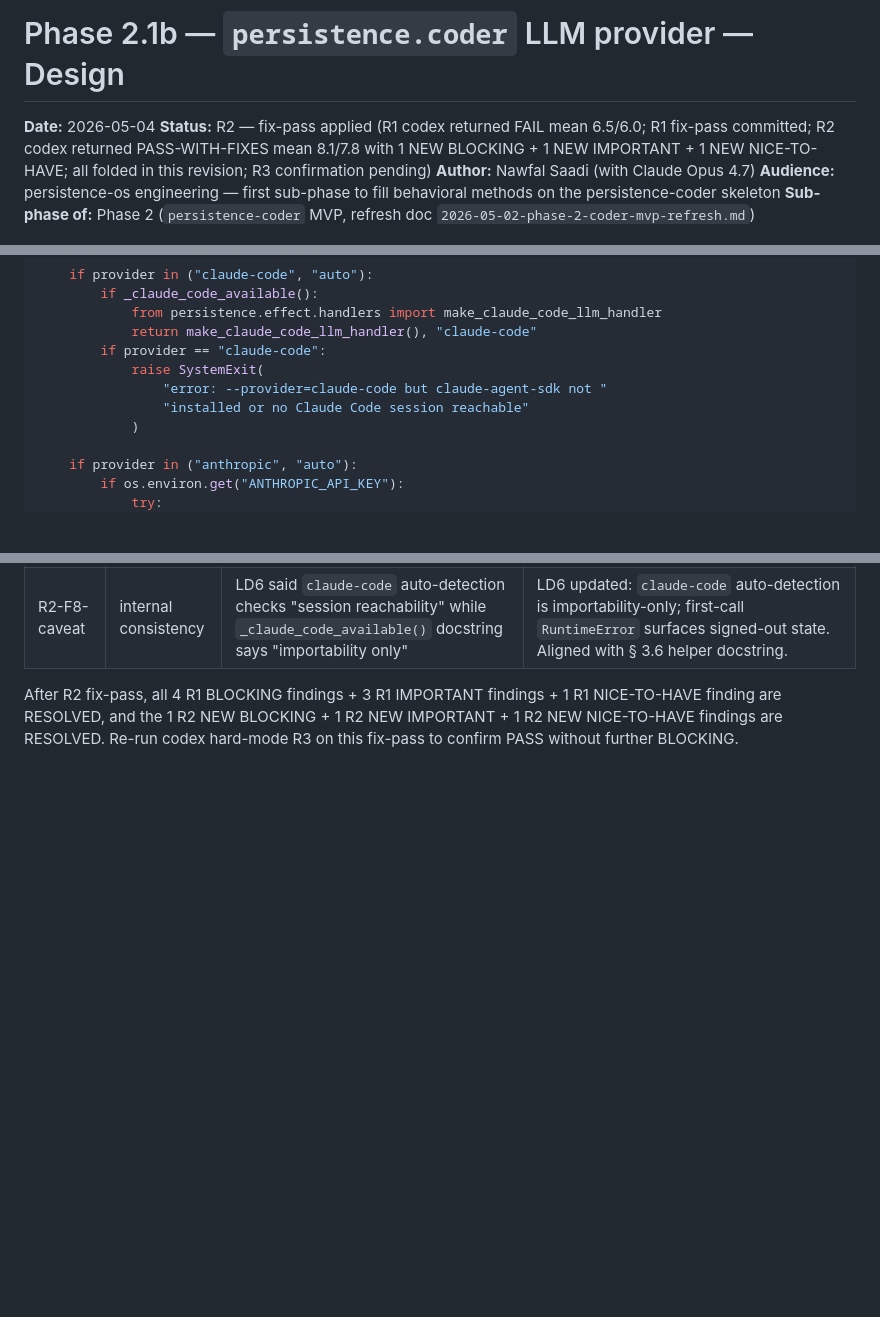
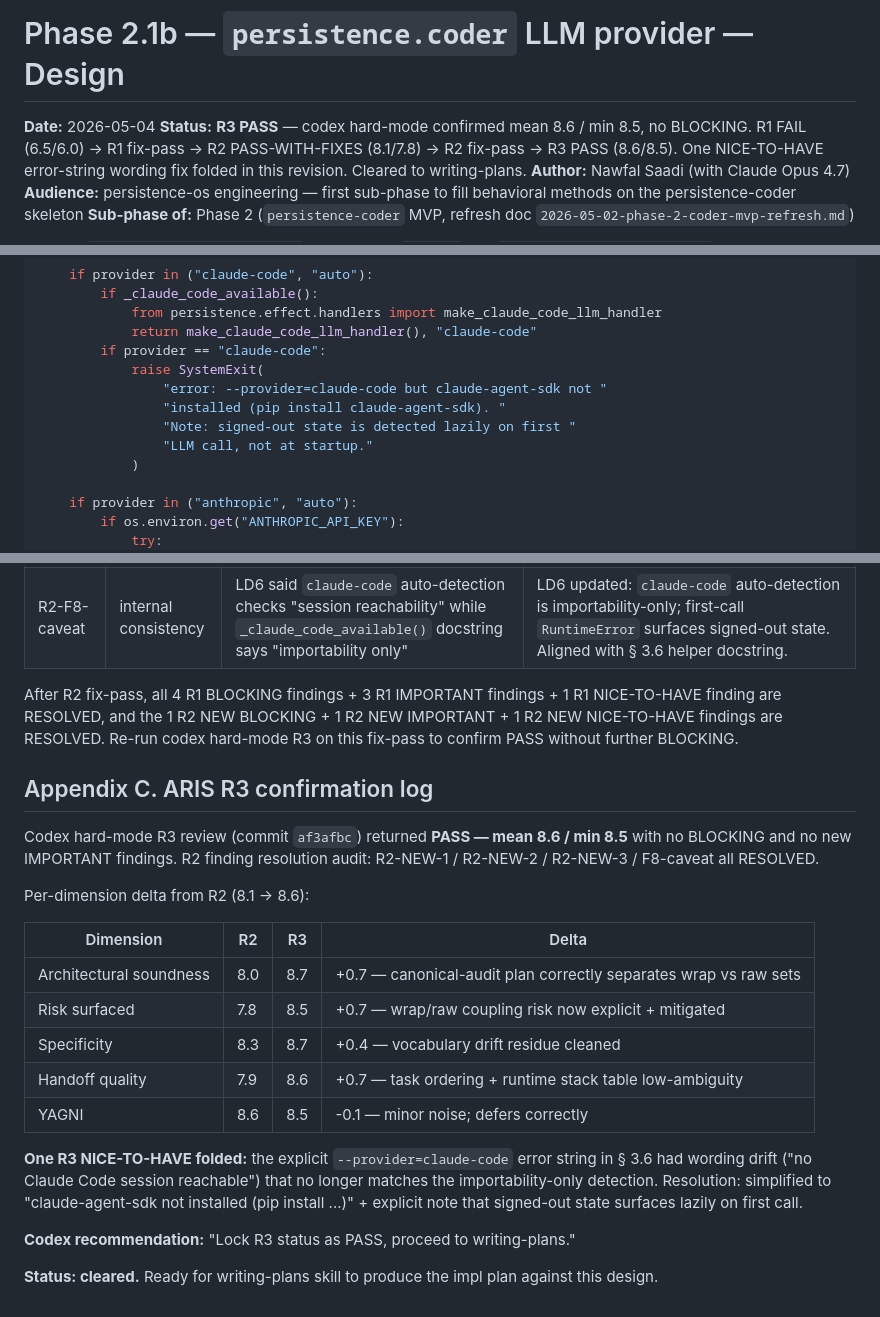
Before and after one commit to nawsaafa/persistence-os, a Markdown page: docs/plans/2026-05-04-phase-2.1b-llm-provider-design.md, 3 parts joined by grey strips. Drawn GitHub-style; blank space fills up the shorter version.

Commit message:
docs(plans): Phase 2.1b — ARIS R3 PASS (8.6/8.5) — cleared to writing-plans
Codex hard-mode R3 review on R2 fix-pass commit af3afbc returned
PASS — mean 8.6 / min 8.5, no BLOCKING, with one NICE-TO-HAVE folded
in this revision: --provider=claude-code error-string wording aligned
with importability-only detection (was inconsistent with the F8-caveat
fix from R2; said "no Claude Code session reachable" when detection
only checks claude-agent-sdk importability).

R2-finding audit: R2-NEW-1 / R2-NEW-2 / R2-NEW-3 / F8-caveat all
RESOLVED.

Per-dimension delta from R2 (8.1 -> 8.6):
- Architectural soundness 8.0 -> 8.7 (+0.7)
- Risk surfaced 7.8 -> 8.5 (+0.7)
- Specificity 8.3 -> 8.7 (+0.4)
- Handoff quality 7.9 -> 8.6 (+0.7)
- YAGNI 8.6 -> 8.5 (-0.1; minor)

Status: R3 PASS — cleared to writing-plans.

```diff
--- a/docs/plans/2026-05-04-phase-2.1b-llm-provider-design.md
+++ b/docs/plans/2026-05-04-phase-2.1b-llm-provider-design.md
@@ -1,7 +1,7 @@
 # Phase 2.1b — `persistence.coder` LLM provider — Design
 
 **Date:** 2026-05-04
-**Status:** R2 — fix-pass applied (R1 codex returned FAIL mean 6.5/6.0; R1 fix-pass committed; R2 codex returned PASS-WITH-FIXES mean 8.1/7.8 with 1 NEW BLOCKING + 1 NEW IMPORTANT + 1 NEW NICE-TO-HAVE; all folded in this revision; R3 confirmation pending)
+**Status:** **R3 PASS** — codex hard-mode confirmed mean 8.6 / min 8.5, no BLOCKING. R1 FAIL (6.5/6.0) → R1 fix-pass → R2 PASS-WITH-FIXES (8.1/7.8) → R2 fix-pass → R3 PASS (8.6/8.5). One NICE-TO-HAVE error-string wording fix folded in this revision. Cleared to writing-plans.
 **Author:** Nawfal Saadi (with Claude Opus 4.7)
 **Audience:** persistence-os engineering — first sub-phase to fill behavioral methods on the persistence-coder skeleton
 **Sub-phase of:** Phase 2 (`persistence-coder` MVP, refresh doc `2026-05-02-phase-2-coder-mvp-refresh.md`)
@@ -813,7 +813,9 @@ def detect_or_explicit(provider: str) -> tuple[Handler | None, ProviderName]:
         if provider == "claude-code":
             raise SystemExit(
                 "error: --provider=claude-code but claude-agent-sdk not "
-                "installed or no Claude Code session reachable"
+                "installed (pip install claude-agent-sdk). "
+                "Note: signed-out state is detected lazily on first "
+                "LLM call, not at startup."
             )
 
     if provider in ("anthropic", "auto"):
@@ -1052,3 +1054,23 @@ R2 fixes folded:
 | R2-F8-caveat | internal consistency | LD6 said `claude-code` auto-detection checks "session reachability" while `_claude_code_available()` docstring says "importability only" | LD6 updated: `claude-code` auto-detection is importability-only; first-call `RuntimeError` surfaces signed-out state. Aligned with § 3.6 helper docstring. |
 
 After R2 fix-pass, all 4 R1 BLOCKING findings + 3 R1 IMPORTANT findings + 1 R1 NICE-TO-HAVE finding are RESOLVED, and the 1 R2 NEW BLOCKING + 1 R2 NEW IMPORTANT + 1 R2 NEW NICE-TO-HAVE findings are RESOLVED. Re-run codex hard-mode R3 on this fix-pass to confirm PASS without further BLOCKING.
+
+## Appendix C. ARIS R3 confirmation log
+
+Codex hard-mode R3 review (commit `af3afbc`) returned **PASS — mean 8.6 / min 8.5** with no BLOCKING and no new IMPORTANT findings. R2 finding resolution audit: R2-NEW-1 / R2-NEW-2 / R2-NEW-3 / F8-caveat all RESOLVED.
+
+Per-dimension delta from R2 (8.1 → 8.6):
+
+| Dimension | R2 | R3 | Delta |
+|---|---|---|---|
+| Architectural soundness | 8.0 | 8.7 | +0.7 — canonical-audit plan correctly separates wrap vs raw sets |
+| Risk surfaced | 7.8 | 8.5 | +0.7 — wrap/raw coupling risk now explicit + mitigated |
+| Specificity | 8.3 | 8.7 | +0.4 — vocabulary drift residue cleaned |
+| Handoff quality | 7.9 | 8.6 | +0.7 — task ordering + runtime stack table low-ambiguity |
+| YAGNI | 8.6 | 8.5 | -0.1 — minor noise; defers correctly |
+
+**One R3 NICE-TO-HAVE folded:** the explicit `--provider=claude-code` error string in § 3.6 had wording drift ("no Claude Code session reachable") that no longer matches the importability-only detection. Resolution: simplified to "claude-agent-sdk not installed (pip install ...)" + explicit note that signed-out state surfaces lazily on first call.
+
+**Codex recommendation:** "Lock R3 status as PASS, proceed to writing-plans."
+
+**Status: cleared.** Ready for writing-plans skill to produce the impl plan against this design.
```
